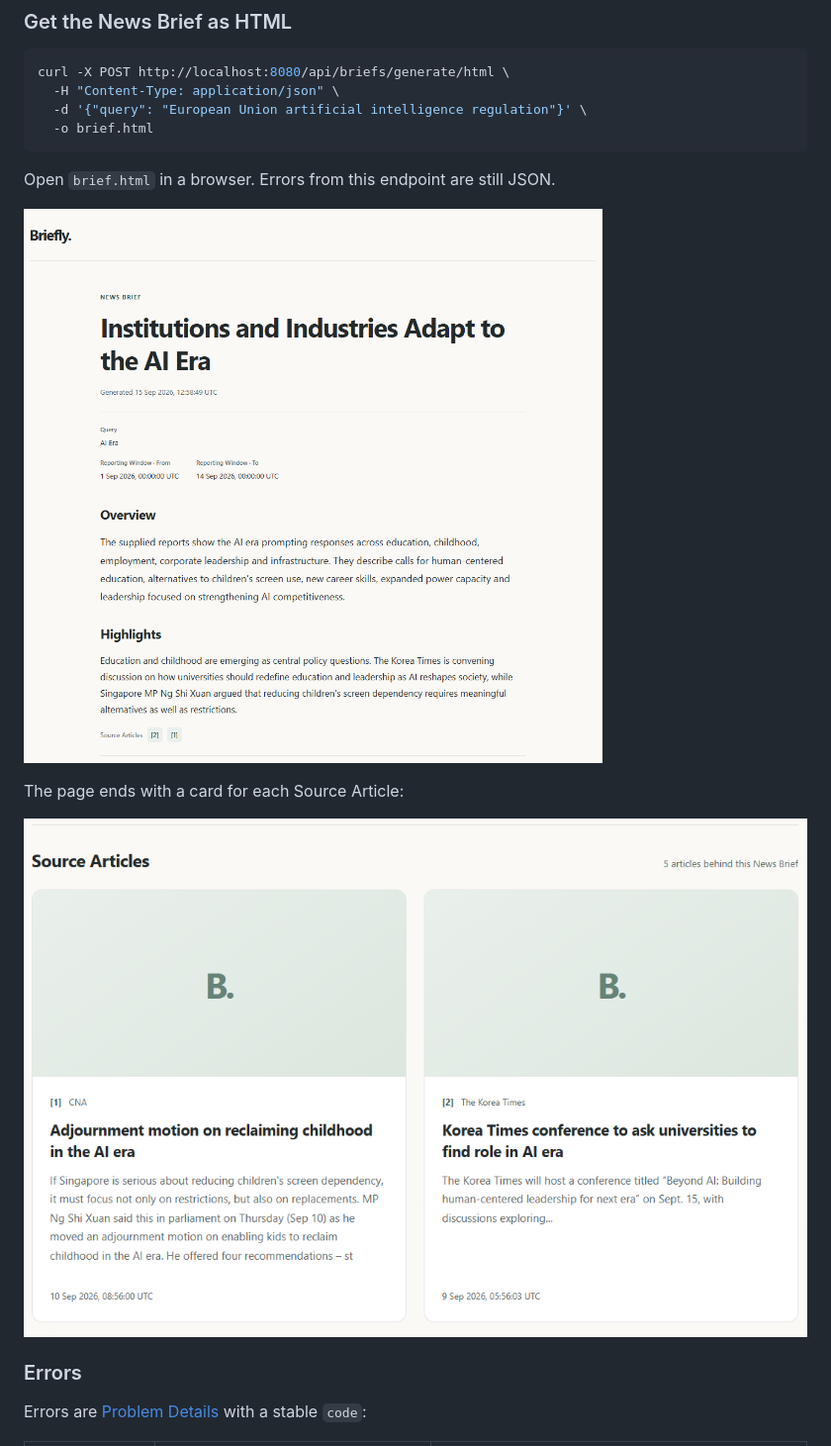
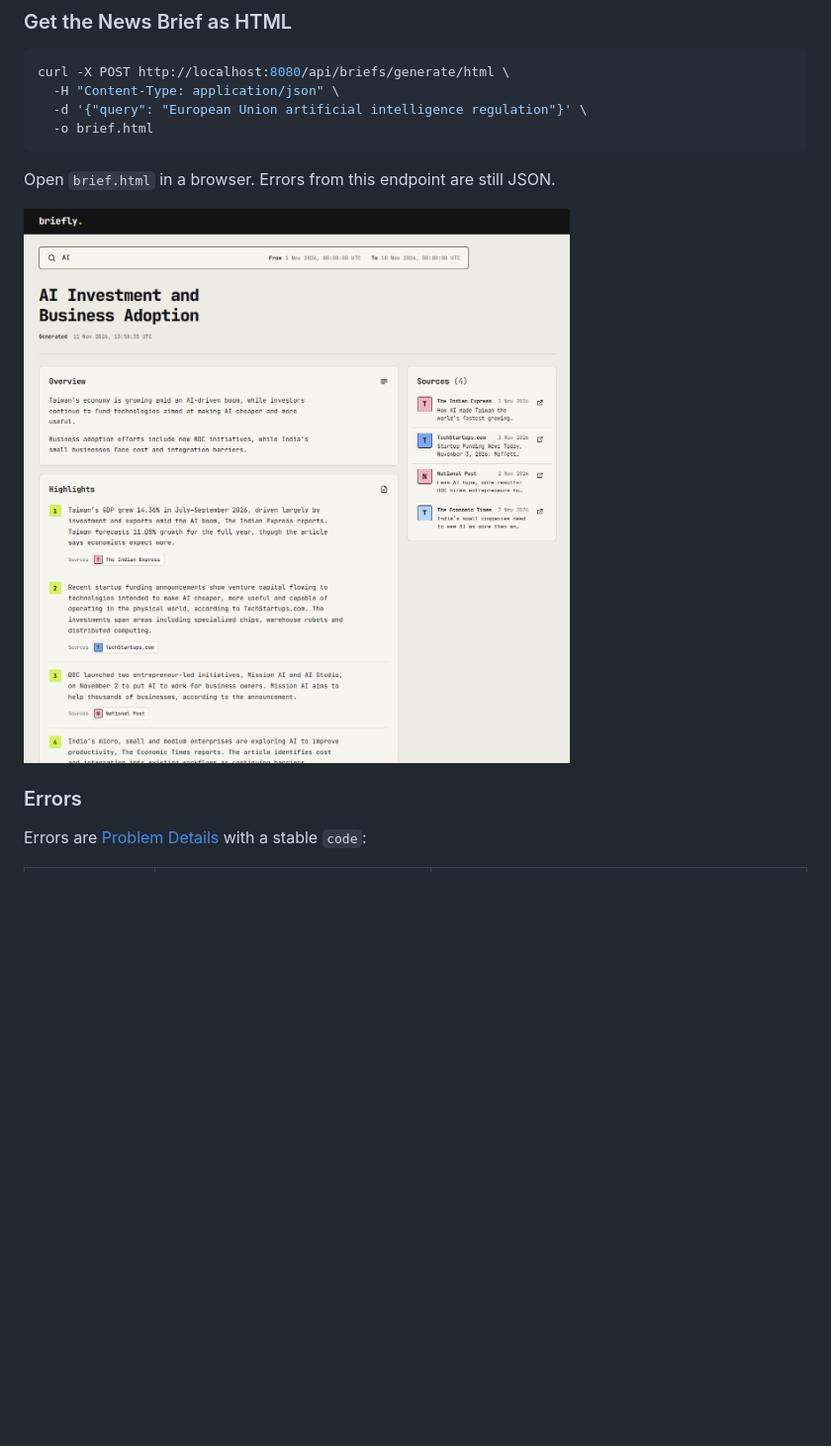
Before and after one commit to lefpap/briefly, a Markdown page: README.md, the part around the change. Shown at 99% size. GitHub-like rendering; pictures changed too: docs/images/news-brief-page.png, docs/images/news-brief-sources.png (deleted); blank space fills up the shorter version.

Commit message:
docs(#25): update the README screenshot for the redesigned News Brief page

```diff
--- a/README.md
+++ b/README.md
@@ -175,11 +175,7 @@ curl -X POST http://localhost:8080/api/briefs/generate/html \
 
 Open `brief.html` in a browser. Errors from this endpoint are still JSON.
 
-![News Brief page showing the title, Brief Criteria, Overview, and a Highlight with its citations](docs/images/news-brief-page.png)
-
-The page ends with a card for each Source Article:
-
-![Source Article cards with Citation IDs, Publishers, titles, and descriptions](docs/images/news-brief-sources.png)
+![News Brief page showing the Query and Reporting Window, the title, the Overview, Highlights with their citations, and the Sources panel](docs/images/news-brief-page.png)
 
 ### Errors
 
```
